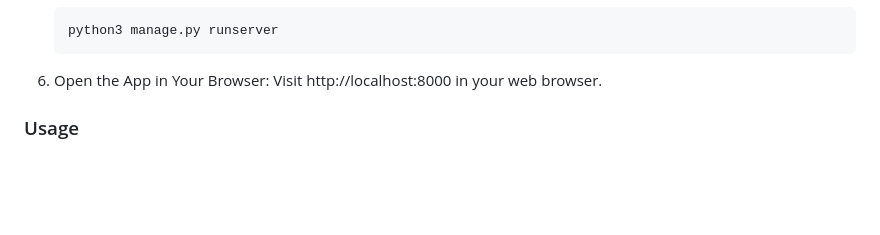
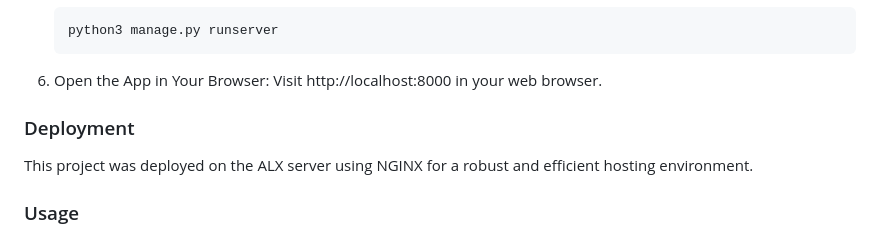
Before and after one commit to alchemistlowkey/tailors_online, a Markdown page: README.md, the part around the change. Rendered like a GitHub page; blank space fills up the shorter version.

Commit message:
Update README.md with deployment details

````diff
--- a/README.md
+++ b/README.md
@@ -47,6 +47,10 @@ To run this project locally, follow these steps:
    ```
 
 6. Open the App in Your Browser: Visit http://localhost:8000 in your web browser.
+
+### Deployment
+
+This project was deployed on the ALX server using NGINX for a robust and efficient hosting environment.
 
 ### Usage
 
````
